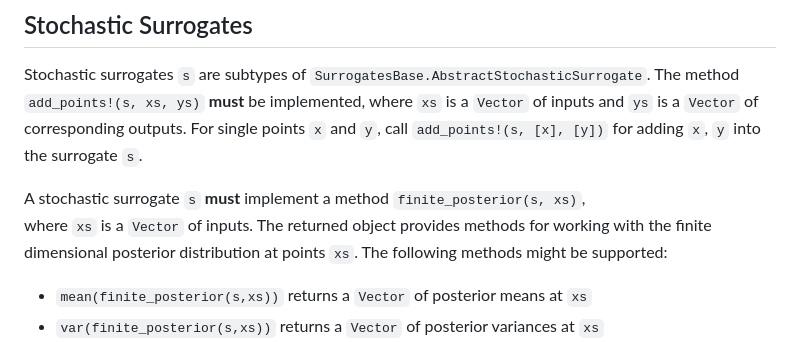
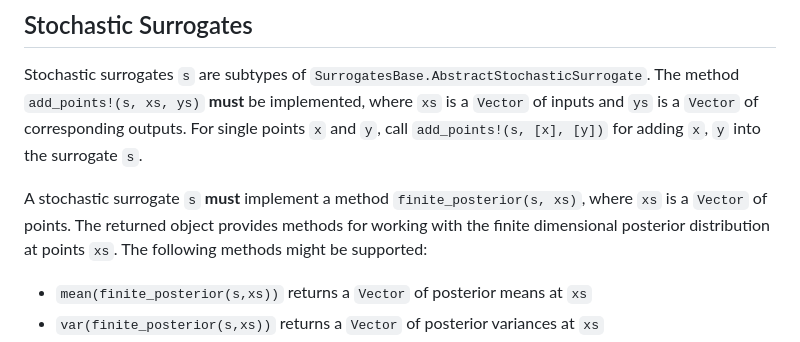
Before and after one commit to SciML/SurrogatesBase.jl, a Markdown page: README.md, the part around the change. GitHub-like rendering.

Commit message:
improve wording

```diff
--- a/README.md
+++ b/README.md
@@ -59,9 +59,9 @@ The method `add_points!(s, xs, ys)` **must** be implemented, where `xs` is a `Ve
 inputs and `ys` is a `Vector` of corresponding outputs. For single points `x` and `y`, call
 `add_points!(s, [x], [y])` for adding `x`, `y` into the surrogate `s`.
 
-A stochastic surrogate `s` **must** implement a method `finite_posterior(s, xs)`,
-where `xs` is a `Vector` of inputs. The returned object provides methods for
-working with the finite dimensional posterior distribution at points `xs`.
+A stochastic surrogate `s` **must** implement a method `finite_posterior(s, xs)`,  where `xs` is
+a `Vector` of points. The returned object provides methods for  working with the finite
+dimensional posterior distribution at points `xs`.
 The following methods might be supported:
 
 - `mean(finite_posterior(s,xs))` returns a `Vector` of posterior means at `xs`
```
